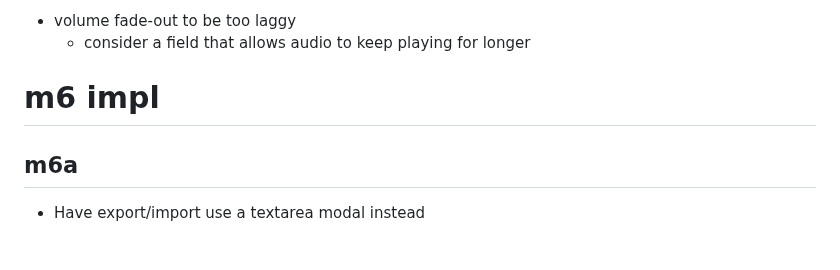
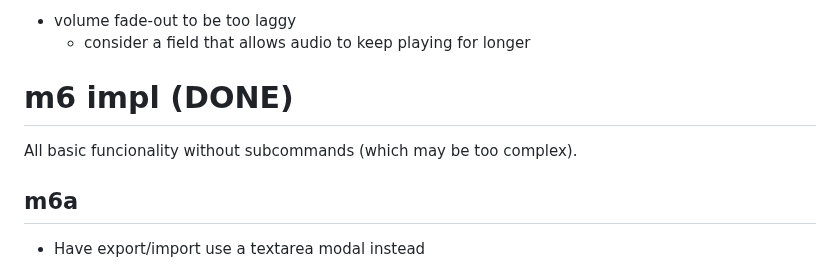
Before and after one commit to SlowBubble/video-spreadsheet, a Markdown page: README.md, the part around the change. Drawn GitHub-style.

Commit message:
Finished m6

```diff
--- a/README.md
+++ b/README.md
@@ -51,7 +51,9 @@ P3:
 - volume fade-out to be too laggy
   - consider a field that allows audio to keep playing for longer
 
-# m6 impl
+# m6 impl (DONE)
+
+All basic funcionality without subcommands (which may be too complex).
 
 ## m6a
 
```
